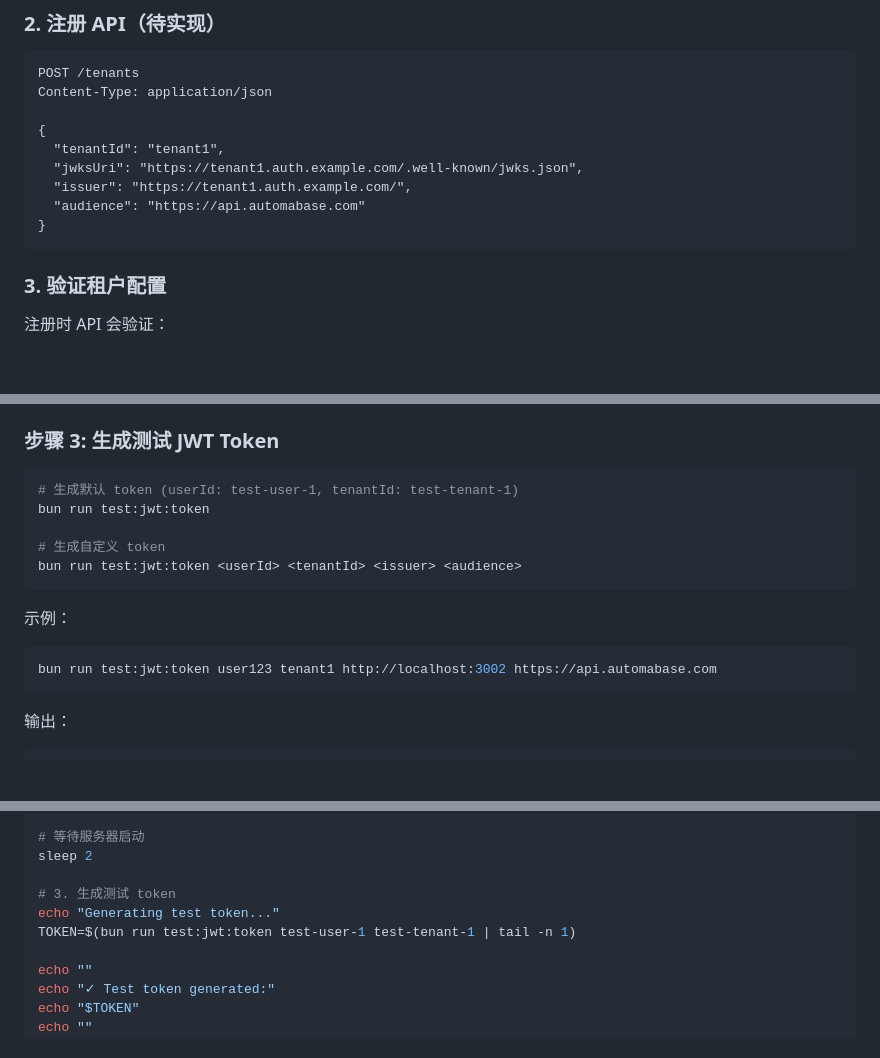
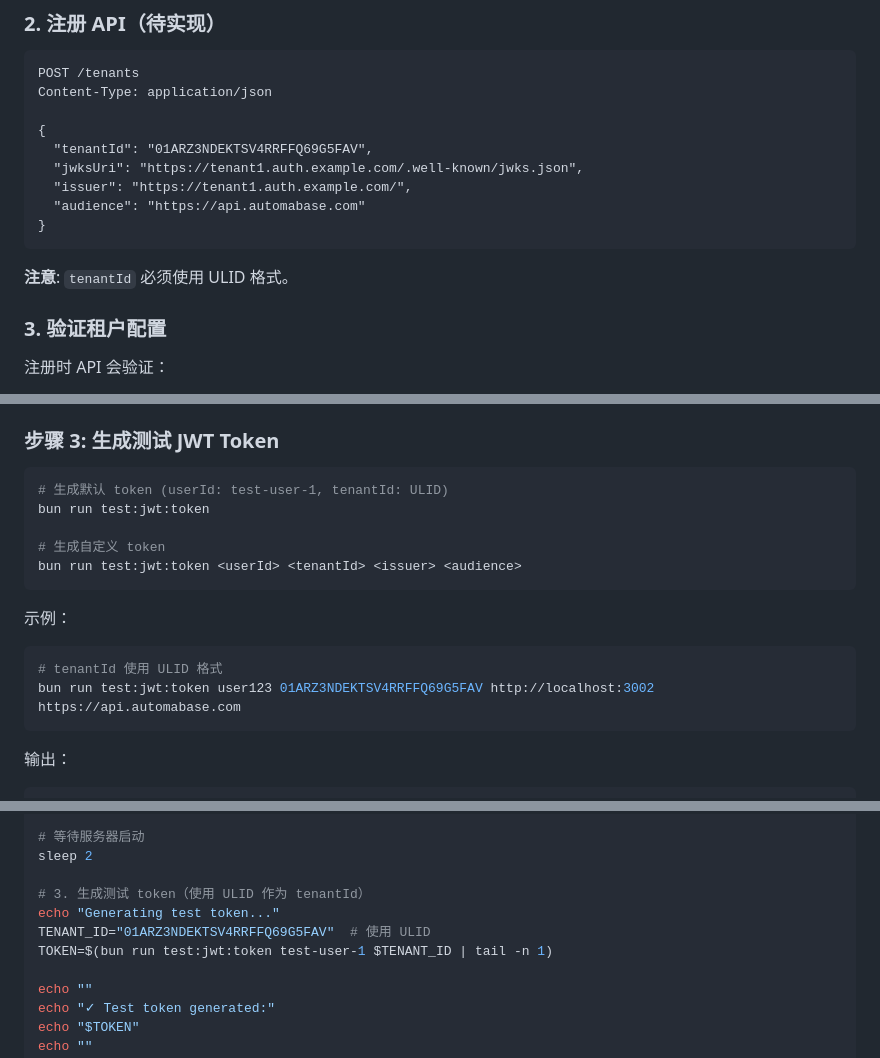
Before and after one commit to shazhou-ww/automabase, a Markdown page: docs/JWT_AUTH.md, 3 parts joined by grey strips. Rendered like a GitHub page; blank space fills up the shorter version.

````diff
--- a/docs/JWT_AUTH.md
+++ b/docs/JWT_AUTH.md
@@ -191,12 +187,14 @@ POST /tenants
 Content-Type: application/json
 
 {
-  "tenantId": "tenant1",
+  "tenantId": "01ARZ3NDEKTSV4RRFFQ69G5FAV",
   "jwksUri": "https://tenant1.auth.example.com/.well-known/jwks.json",
   "issuer": "https://tenant1.auth.example.com/",
   "audience": "https://api.automabase.com"
 }
 ```
+
+**注意**: `tenantId` 必须使用 ULID 格式。
 
 ### 3. 验证租户配置
 
@@ -310,7 +308,7 @@ bun run test:jwks:server
 ### 步骤 3: 生成测试 JWT Token
 
 ```bash
-# 生成默认 token (userId: test-user-1, tenantId: test-tenant-1)
+# 生成默认 token (userId: test-user-1, tenantId: ULID)
 bun run test:jwt:token
 
 # 生成自定义 token
@@ -320,7 +318,8 @@ bun run test:jwt:token <userId> <tenantId> <issuer> <audience>
 示例：
 
 ```bash
-bun run test:jwt:token user123 tenant1 http://localhost:3002 https://api.automabase.com
+# tenantId 使用 ULID 格式
+bun run test:jwt:token user123 01ARZ3NDEKTSV4RRFFQ69G5FAV http://localhost:3002 https://api.automabase.com
 ```
 
 输出：
@@ -411,9 +410,10 @@ JWKS_PID=$!
 # 等待服务器启动
 sleep 2
 
-# 3. 生成测试 token
+# 3. 生成测试 token（使用 ULID 作为 tenantId）
 echo "Generating test token..."
-TOKEN=$(bun run test:jwt:token test-user-1 test-tenant-1 | tail -n 1)
+TENANT_ID="01ARZ3NDEKTSV4RRFFQ69G5FAV"  # 使用 ULID
+TOKEN=$(bun run test:jwt:token test-user-1 $TENANT_ID | tail -n 1)
 
 echo ""
 echo "✓ Test token generated:"
````
Also changed, not shown: other parts of docs/JWT_AUTH.md (+20 -24 lines).
